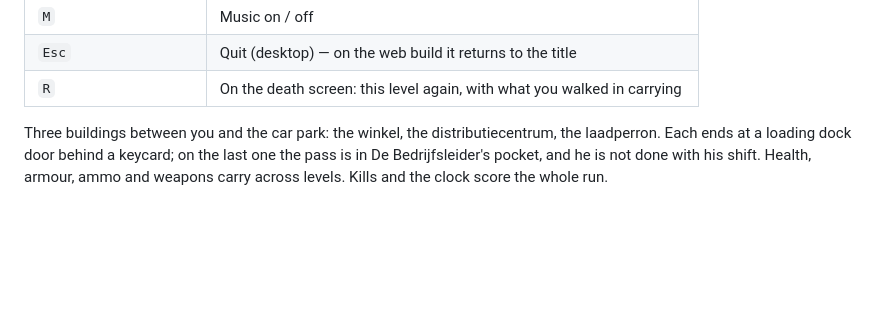
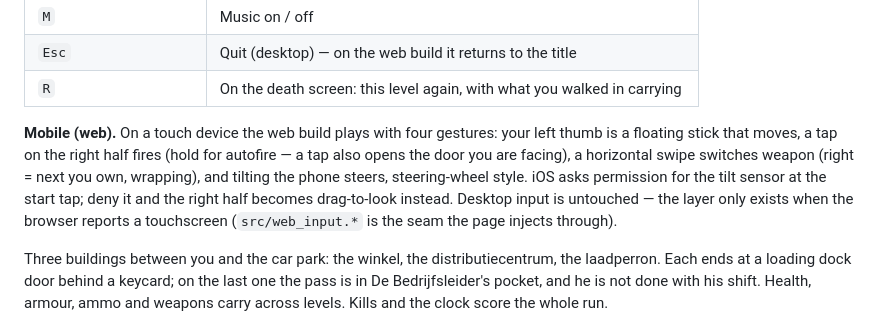
Before and after one commit to bzatrok/ah-hell-aisle, a Markdown page: claude/README.md, the part around the change. Drawn GitHub-style; blank space fills up the shorter version.

Commit message:
Document the mobile controls; log 008 state before the device pass
Co-Authored-By: Claude Fable 5 <noreply@anthropic.com>
Claude-Session: https://claude.ai/code/session_01MUpSPQVLetSiR4K4Djf9iu

```diff
--- a/claude/README.md
+++ b/claude/README.md
@@ -34,6 +34,15 @@ this folder as shown. Builds clean under `-Wall -Wextra`.
 | `M` | Music on / off |
 | `Esc` | Quit (desktop) — on the web build it returns to the title |
 | `R` | On the death screen: this level again, with what you walked in carrying |
+
+**Mobile (web).** On a touch device the web build plays with four gestures: your
+left thumb is a floating stick that moves, a tap on the right half fires (hold for
+autofire — a tap also opens the door you are facing), a horizontal swipe switches
+weapon (right = next you own, wrapping), and tilting the phone steers, steering-wheel
+style. iOS asks permission for the tilt sensor at the start tap; deny it and the
+right half becomes drag-to-look instead. Desktop input is untouched — the layer only
+exists when the browser reports a touchscreen (`src/web_input.*` is the seam the
+page injects through).
 
 Three buildings between you and the car park: the winkel, the distributiecentrum,
 the laadperron. Each ends at a loading dock door behind a keycard; on the last one
```
Also changed, not shown: .handovers/handover_log.md (+13 -0 lines).
